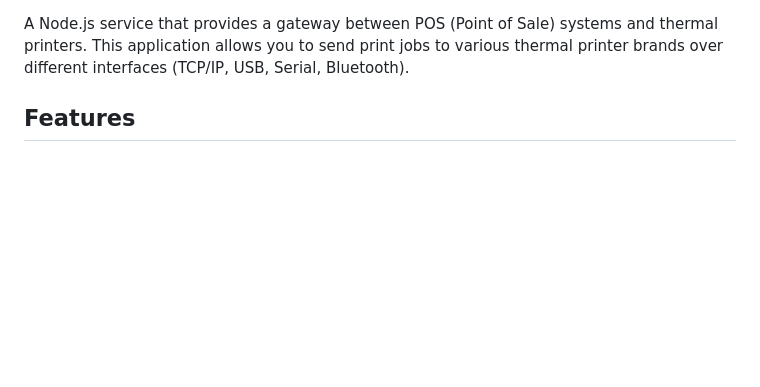
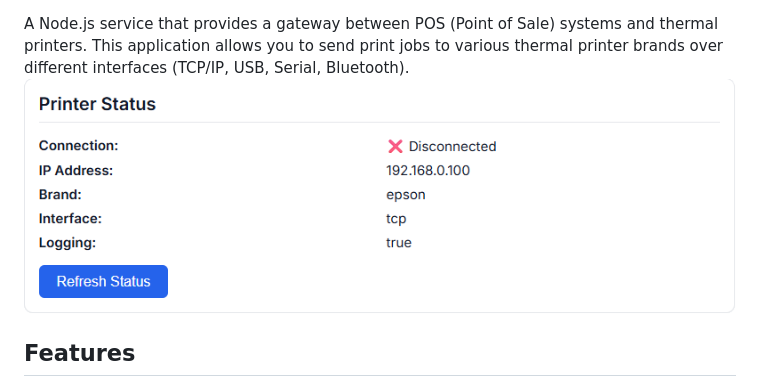
Before and after one commit to Reterics/pv1_pos_gateway, a Markdown page: README.md, the part around the change printed below. Drawn GitHub-style; pictures changed too: public/img.png (added); blank space fills up the shorter version.

```diff
--- a/README.md
+++ b/README.md
@@ -11,6 +13,6 @@
 A Node.js service that provides a gateway between POS (Point of Sale) systems and thermal printers. This application allows you to send print jobs to various thermal printer brands over different interfaces (TCP/IP, USB, Serial, Bluetooth).
 
-
+![img.png](public/img.png)
 ## Features
 
 - Web-based interface for printer configuration and testing
```
Also changed, not shown: other parts of README.md (+3 -1 lines), 5 other files.
